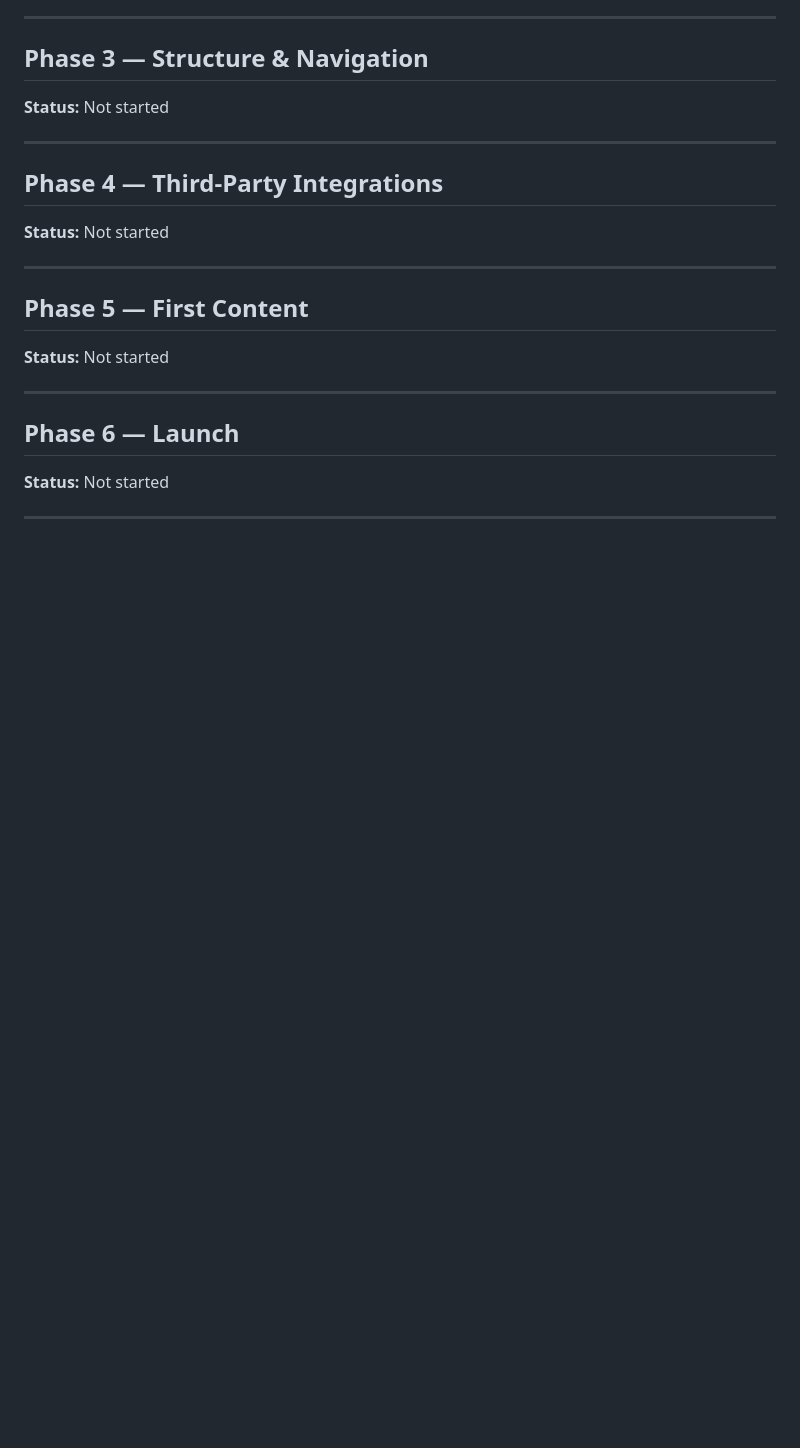
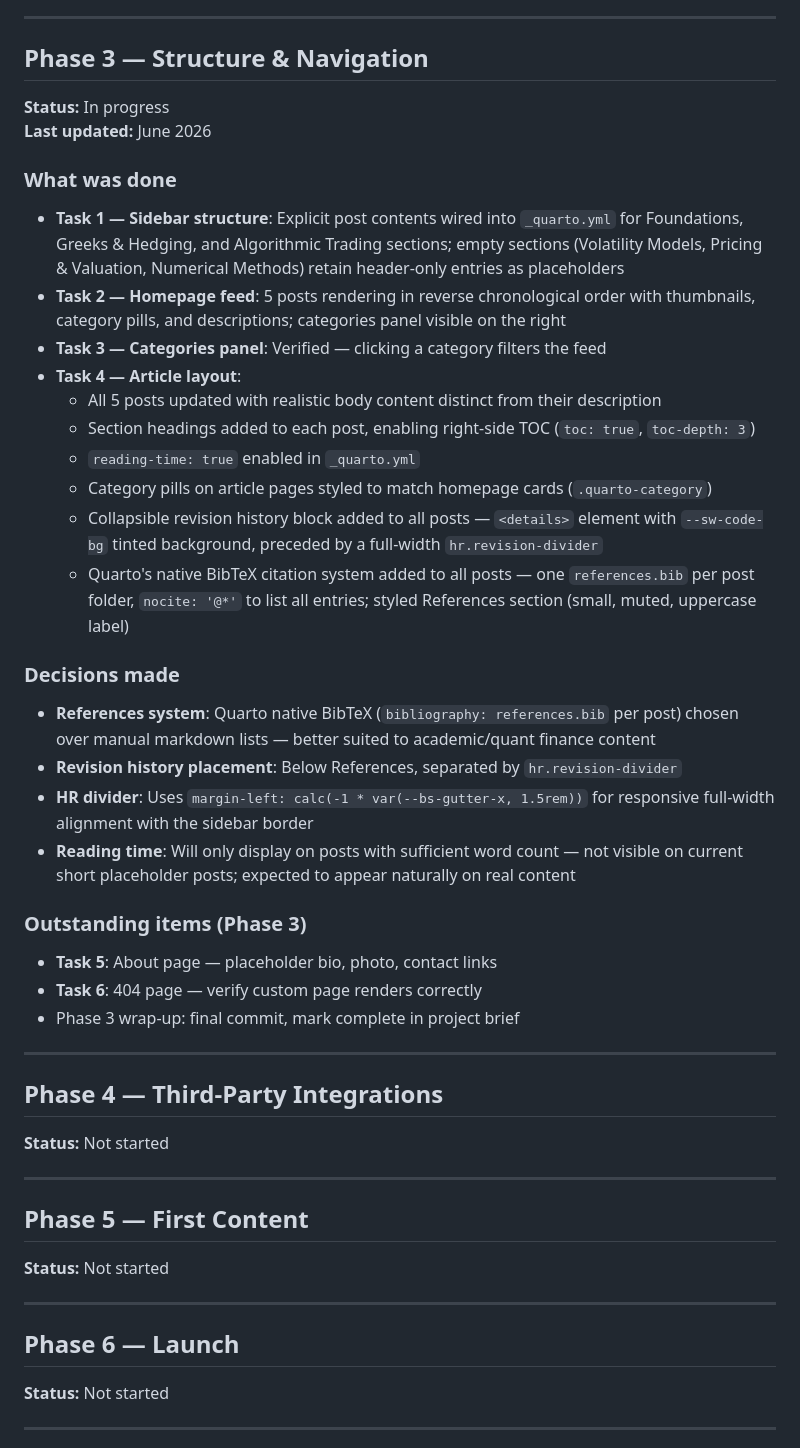
Before and after one commit to danielobembe/stochastic-waltz, a Markdown page: docs/06-options-blog-status-tracking.md, the part around the change. Drawn GitHub-style; blank space fills up the shorter version.

Commit message:
Update status tracking: Phase 3 in progress, Tasks 1–4 complete

```diff
--- a/docs/06-options-blog-status-tracking.md
+++ b/docs/06-options-blog-status-tracking.md
@@ -63,7 +63,34 @@ A running log of what was planned, what was actually built, decisions made, and
 
 ## Phase 3 — Structure & Navigation
 
-**Status:** Not started
+**Status:** In progress
+**Last updated:** June 2026
+
+### What was done
+
+- **Task 1 — Sidebar structure**: Explicit post contents wired into `_quarto.yml` for Foundations, Greeks & Hedging, and Algorithmic Trading sections; empty sections (Volatility Models, Pricing & Valuation, Numerical Methods) retain header-only entries as placeholders
+- **Task 2 — Homepage feed**: 5 posts rendering in reverse chronological order with thumbnails, category pills, and descriptions; categories panel visible on the right
+- **Task 3 — Categories panel**: Verified — clicking a category filters the feed
+- **Task 4 — Article layout**:
+  - All 5 posts updated with realistic body content distinct from their description
+  - Section headings added to each post, enabling right-side TOC (`toc: true`, `toc-depth: 3`)
+  - `reading-time: true` enabled in `_quarto.yml`
+  - Category pills on article pages styled to match homepage cards (`.quarto-category`)
+  - Collapsible revision history block added to all posts — `<details>` element with `--sw-code-bg` tinted background, preceded by a full-width `hr.revision-divider`
+  - Quarto's native BibTeX citation system added to all posts — one `references.bib` per post folder, `nocite: '@*'` to list all entries; styled References section (small, muted, uppercase label)
+
+### Decisions made
+
+- **References system**: Quarto native BibTeX (`bibliography: references.bib` per post) chosen over manual markdown lists — better suited to academic/quant finance content
+- **Revision history placement**: Below References, separated by `hr.revision-divider`
+- **HR divider**: Uses `margin-left: calc(-1 * var(--bs-gutter-x, 1.5rem))` for responsive full-width alignment with the sidebar border
+- **Reading time**: Will only display on posts with sufficient word count — not visible on current short placeholder posts; expected to appear naturally on real content
+
+### Outstanding items (Phase 3)
+
+- **Task 5**: About page — placeholder bio, photo, contact links
+- **Task 6**: 404 page — verify custom page renders correctly
+- Phase 3 wrap-up: final commit, mark complete in project brief
 
 ---
 
```
